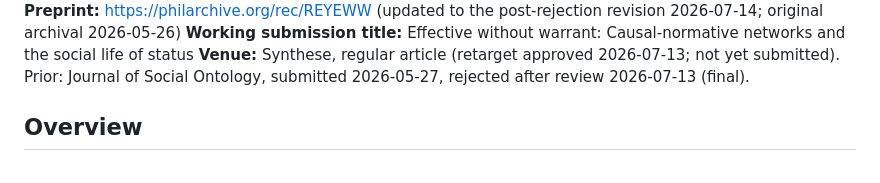
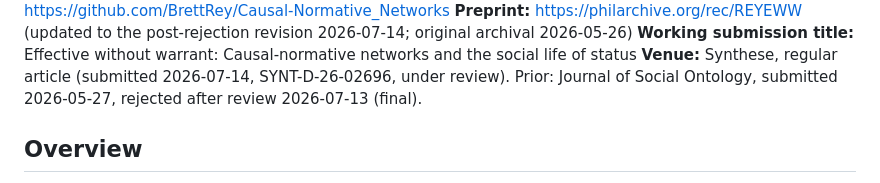
Before and after one commit to BrettRey/Causal-Normative_Networks, a Markdown page: STATUS.md, the part around one of its changes. Rendered like a GitHub page.

```diff
--- a/STATUS.md
+++ b/STATUS.md
@@ -5,7 +5,7 @@
 **GitHub:** https://github.com/BrettRey/Causal-Normative_Networks
 **Preprint:** https://philarchive.org/rec/REYEWW (updated to the post-rejection revision 2026-07-14; original archival 2026-05-26)
 **Working submission title:** Effective without warrant: Causal-normative networks and the social life of status
-**Venue:** Synthese, regular article (retarget approved 2026-07-13; not yet submitted). Prior: Journal of Social Ontology, submitted 2026-05-27, rejected after review 2026-07-13 (final).
+**Venue:** Synthese, regular article (submitted 2026-07-14, SYNT-D-26-02696, under review). Prior: Journal of Social Ontology, submitted 2026-05-27, rejected after review 2026-07-13 (final).
 
 ## Overview
 
```
Also changed, not shown: other parts of STATUS.md (+1 -1 lines), DECISIONS.md (+2 -0 lines), submission/synthese/submission-notes.md (+3 -3 lines).
